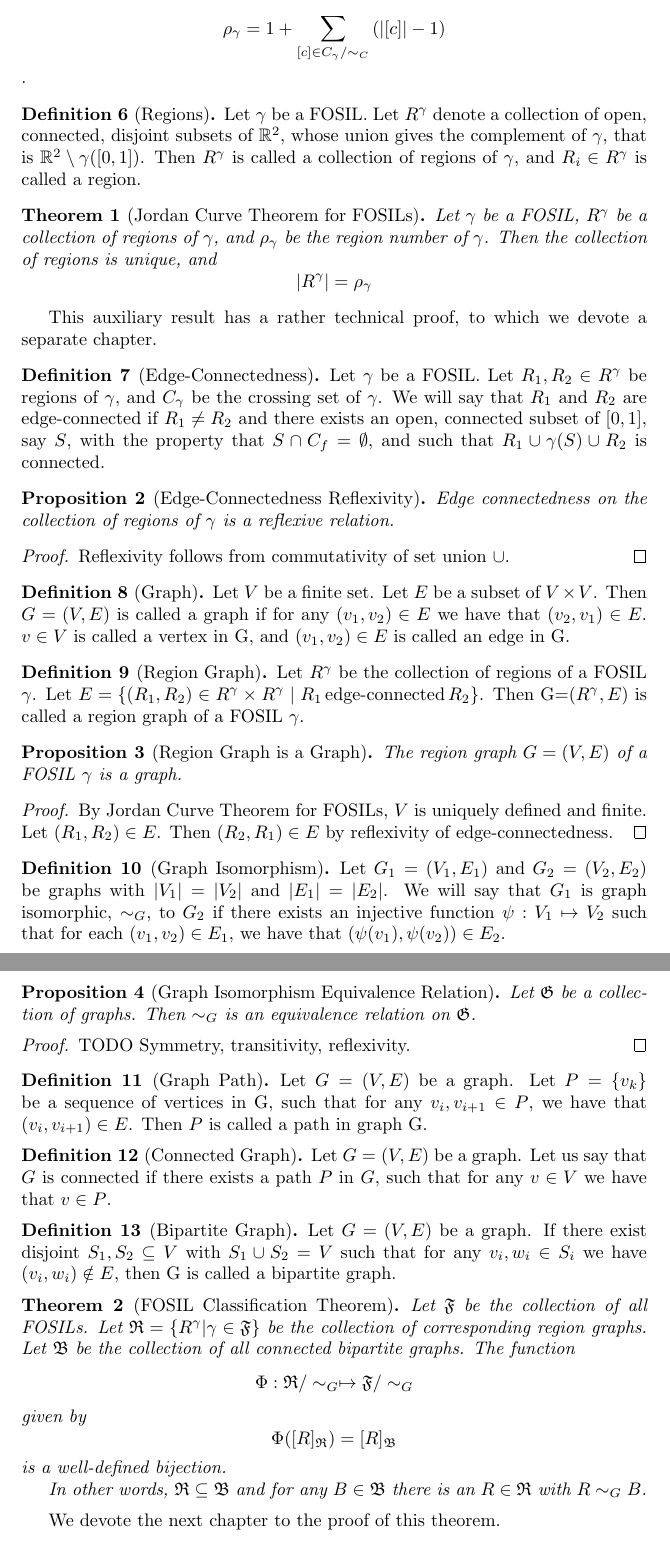
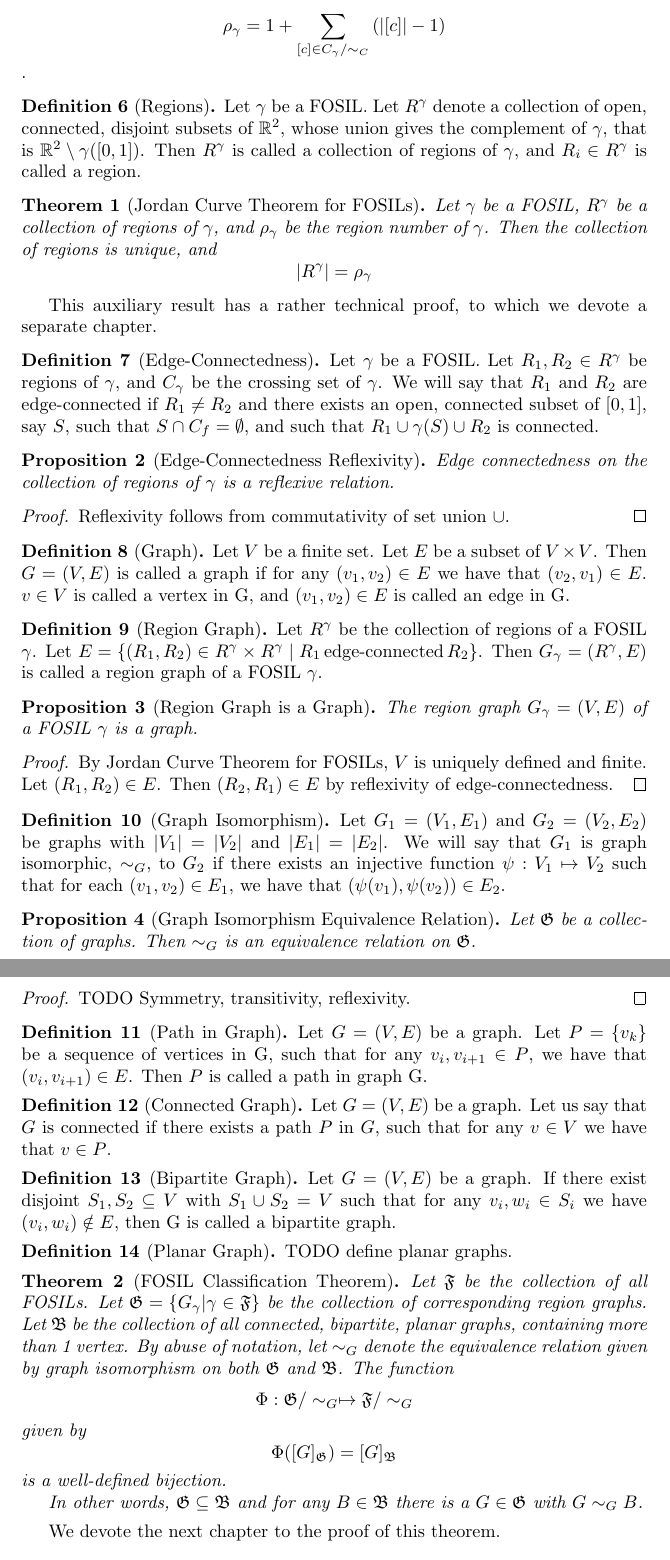
Before and after one commit to picrin/FOSILs, a LaTeX paper (kurkiewicz16.tex): two parts of pages 2 and 3 of 3, joined at a grey line, cut so that both start at the same text. Compiled offline with pdfLaTeX.

Commit message:
A major correction the statement of FOSIL classification theorem, and minor typos.

```diff
--- a/kurkiewicz16.tex
+++ b/kurkiewicz16.tex
@@ -67,7 +67,7 @@ Let $\gamma$ be a FOSIL, $R^{\gamma}$ be a collection of regions of $\gamma$, an
 This auxiliary result has a rather technical proof, to which we devote a separate chapter.
 
 \begin{definition}[Edge-Connectedness]
-Let $\gamma$ be a FOSIL. Let $R_{1}, R_{2} \in R^{\gamma}$ be regions of $\gamma$, and $C_{\gamma}$ be the crossing set of $\gamma$. We will say that $R_{1}$ and $R_{2}$ are edge-connected if $R_{1} \neq R_{2}$ and there exists an open, connected subset of $[0, 1]$, say $S$, with the property that $S \cap C_{f} = \emptyset$, and such that $R_{1} \cup \gamma(S) \cup R_{2}$ is connected.
+Let $\gamma$ be a FOSIL. Let $R_{1}, R_{2} \in R^{\gamma}$ be regions of $\gamma$, and $C_{\gamma}$ be the crossing set of $\gamma$. We will say that $R_{1}$ and $R_{2}$ are edge-connected if $R_{1} \neq R_{2}$ and there exists an open, connected subset of $[0, 1]$, say $S$, such that $S \cap C_{f} = \emptyset$, and such that $R_{1} \cup \gamma(S) \cup R_{2}$ is connected.
 \end{definition}
 
 \begin{proposition}[Edge-Connectedness Reflexivity]
@@ -83,11 +83,11 @@ Let $V$ be a finite set. Let $E$ be a subset of $V\times V$. Then $G=(V, E)$ is
 \end{definition}
 
 \begin{definition}[Region Graph]
-Let $R^{\gamma}$ be the collection of regions of a FOSIL $\gamma$. Let $E = \{(R_{1}, R_{2}) \in R^{\gamma} \times R^{\gamma} \mid R_{1} \operatorname{edge-connected} R_{2}\}$. Then G=$(R^{\gamma},E)$ is called a region graph of a FOSIL $\gamma$.
+Let $R^{\gamma}$ be the collection of regions of a FOSIL $\gamma$. Let $E = \{(R_{1}, R_{2}) \in R^{\gamma} \times R^{\gamma} \mid R_{1} \operatorname{edge-connected} R_{2}\}$. Then $G_{\gamma}=(R^{\gamma},E)$ is called a region graph of a FOSIL $\gamma$.
 \end{definition}
 
 \begin{proposition}[Region Graph is a Graph]
-The region graph $G = (V, E)$ of a FOSIL $\gamma$ is a graph.
+The region graph $G_{\gamma} = (V, E)$ of a FOSIL $\gamma$ is a graph.
 \end{proposition}
 
 \begin{proof}
@@ -105,7 +105,7 @@ Let $\frak{G}$ be a collection of graphs. Then $\sim_{G}$ is an equivalence rela
 TODO Symmetry, transitivity, reflexivity.
 \end{proof}
 
-\begin{definition}[Graph Path]
+\begin{definition}[Path in Graph]
 Let $G=(V, E)$ be a graph. Let $P=\{v_{k}\}$ be a sequence of vertices in G, such that for any $v_{i}, v_{i+1} \in P$, we have that $(v_{i}, v_{i+1}) \in E$. Then $P$ is called a path in graph G.
 \end{definition}
 
@@ -117,11 +117,15 @@ Let $G=(V, E)$ be a graph. Let us say that $G$ is connected if there exists a pa
 Let $G=(V,E)$ be a graph. If there exist disjoint $S_{1}, S_{2} \subseteq V$ with $S_{1} \cup S_{2} = V$ such that for any $v_{i}, w_{i} \in S_{i}$ we have $(v_{i}, w_{i}) \notin E$, then G is called a bipartite graph.
 \end{definition}
 
+\begin{definition}[Planar Graph]
+TODO define planar graphs.
+\end{definition}
+
 \begin{theorem}[FOSIL Classification Theorem]
 
-Let $\frak{F}$ be the collection of all FOSILs. Let $\frak{R}=\{R^{\gamma} | \gamma \in \frak{F}\}$ be the collection of corresponding region graphs. Let $\frak{B}$ be the collection of all connected bipartite graphs. The function $$\Phi : \frak{R}/\sim_{G} \mapsto \frak{F}/\sim_{G}$$ given by $$\Phi([R]_{\frak{R}}) = [R]_{\frak{B}}$$ is a well-defined bijection.
+Let $\frak{F}$ be the collection of all FOSILs. Let $\frak{G}=\{G_{\gamma} | \gamma \in \frak{F}\}$ be the collection of corresponding region graphs. Let $\frak{B}$ be the collection of all connected, bipartite, planar graphs, containing more than 1 vertex. By abuse of notation, let $\sim_{G}$ denote the equivalence relation given by graph isomorphism on both $\frak{G}$ and $\frak{B}$. The function $$\Phi : \frak{G}/\sim_{G} \mapsto \frak{F}/\sim_{G}$$ given by $$\Phi([G]_{\frak{G}}) = [G]_{\frak{B}}$$ is a well-defined bijection.
 
-In other words, $\frak{R} \subseteq \frak{B}$ and for any $B \in \frak{B}$ there is an $R \in \frak{R}$ with $R \sim_{G} B$.
+In other words, $\frak{G} \subseteq \frak{B}$ and for any $B \in \frak{B}$ there is a $G \in \frak{G}$ with $G \sim_{G} B$.
 \end{theorem}
 We devote the next chapter to the proof of this theorem.
 
```
Also changed, not shown: kurkiewicz16.pdf.
